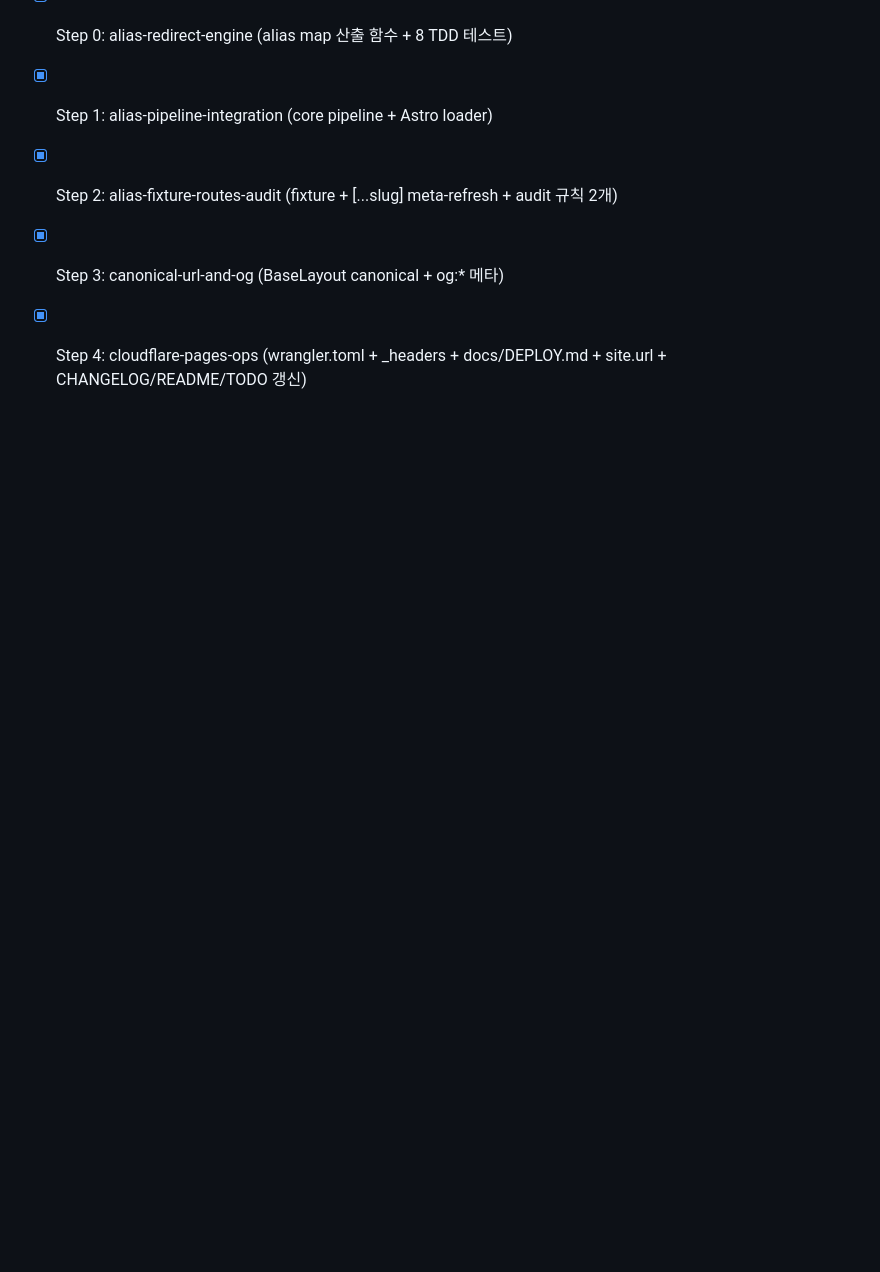
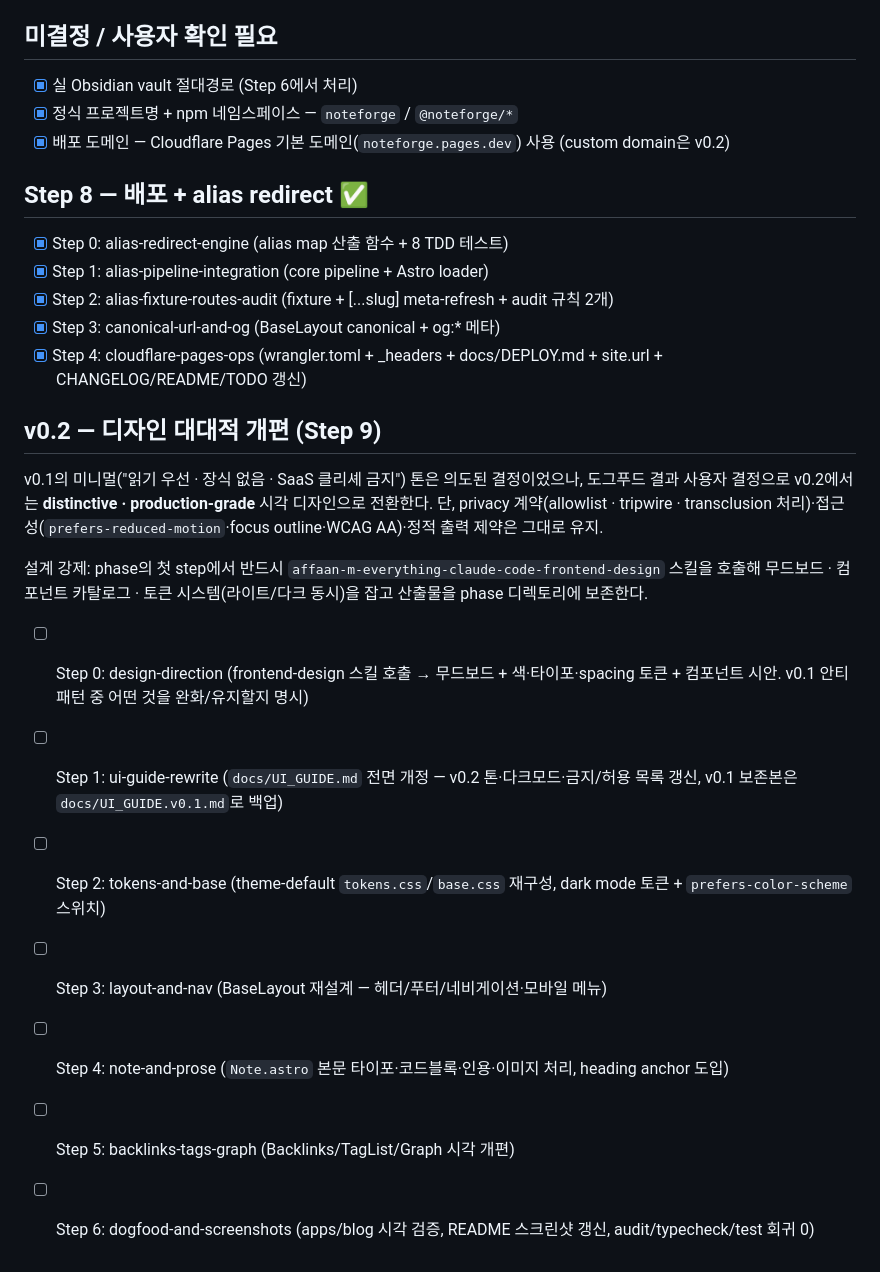
Before and after one commit to lim010111/noteforge, a Markdown page: TODO.md, the part around the change. Rendered like a GitHub page; blank space fills up the shorter version.

Commit message:
docs(todo): add v0.2 Step 9 design overhaul plan

```diff
--- a/TODO.md
+++ b/TODO.md
@@ -96,3 +96,17 @@ v0.1 MVP 작업 체크리스트.
 - [x] Step 2: alias-fixture-routes-audit (fixture + [...slug] meta-refresh + audit 규칙 2개)
 - [x] Step 3: canonical-url-and-og (BaseLayout canonical + og:* 메타)
 - [x] Step 4: cloudflare-pages-ops (wrangler.toml + _headers + docs/DEPLOY.md + site.url + CHANGELOG/README/TODO 갱신)
+
+## v0.2 — 디자인 대대적 개편 (Step 9)
+
+v0.1의 미니멀("읽기 우선 · 장식 없음 · SaaS 클리셰 금지") 톤은 의도된 결정이었으나, 도그푸드 결과 사용자 결정으로 v0.2에서는 **distinctive · production-grade** 시각 디자인으로 전환한다. 단, privacy 계약(allowlist · tripwire · transclusion 처리)·접근성(`prefers-reduced-motion`·focus outline·WCAG AA)·정적 출력 제약은 그대로 유지.
+
+설계 강제: phase의 첫 step에서 반드시 `affaan-m-everything-claude-code-frontend-design` 스킬을 호출해 무드보드 · 컴포넌트 카탈로그 · 토큰 시스템(라이트/다크 동시)을 잡고 산출물을 phase 디렉토리에 보존한다.
+
+- [ ] Step 0: design-direction (frontend-design 스킬 호출 → 무드보드 + 색·타이포·spacing 토큰 + 컴포넌트 시안. v0.1 안티패턴 중 어떤 것을 완화/유지할지 명시)
+- [ ] Step 1: ui-guide-rewrite (`docs/UI_GUIDE.md` 전면 개정 — v0.2 톤·다크모드·금지/허용 목록 갱신, v0.1 보존본은 `docs/UI_GUIDE.v0.1.md`로 백업)
+- [ ] Step 2: tokens-and-base (theme-default `tokens.css`/`base.css` 재구성, dark mode 토큰 + `prefers-color-scheme` 스위치)
+- [ ] Step 3: layout-and-nav (BaseLayout 재설계 — 헤더/푸터/네비게이션·모바일 메뉴)
+- [ ] Step 4: note-and-prose (`Note.astro` 본문 타이포·코드블록·인용·이미지 처리, heading anchor 도입)
+- [ ] Step 5: backlinks-tags-graph (Backlinks/TagList/Graph 시각 개편)
+- [ ] Step 6: dogfood-and-screenshots (apps/blog 시각 검증, README 스크린샷 갱신, audit/typecheck/test 회귀 0)
```
